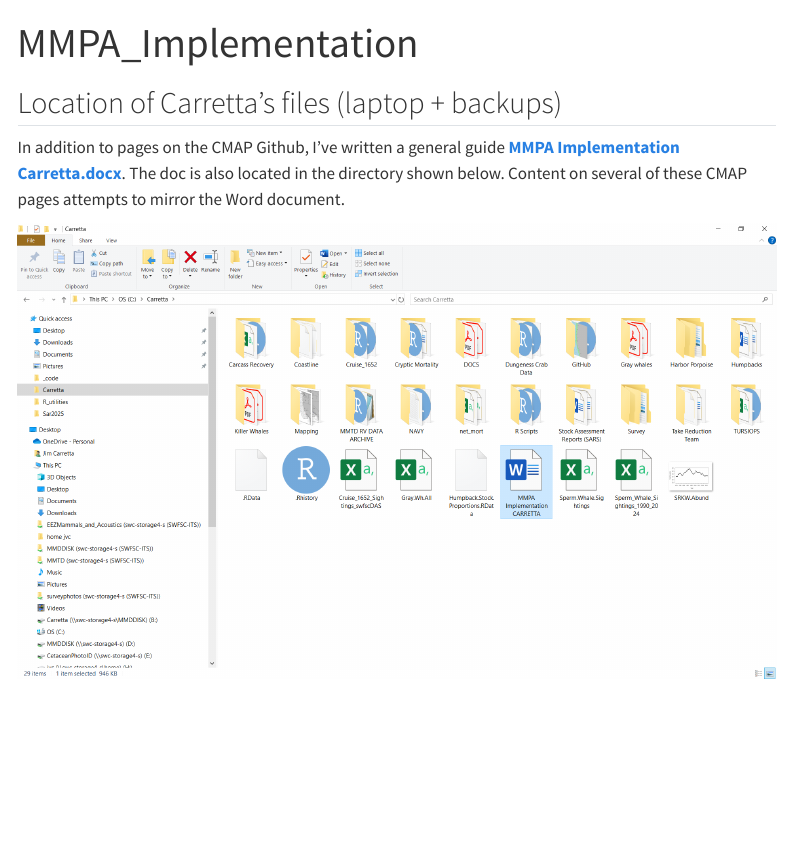
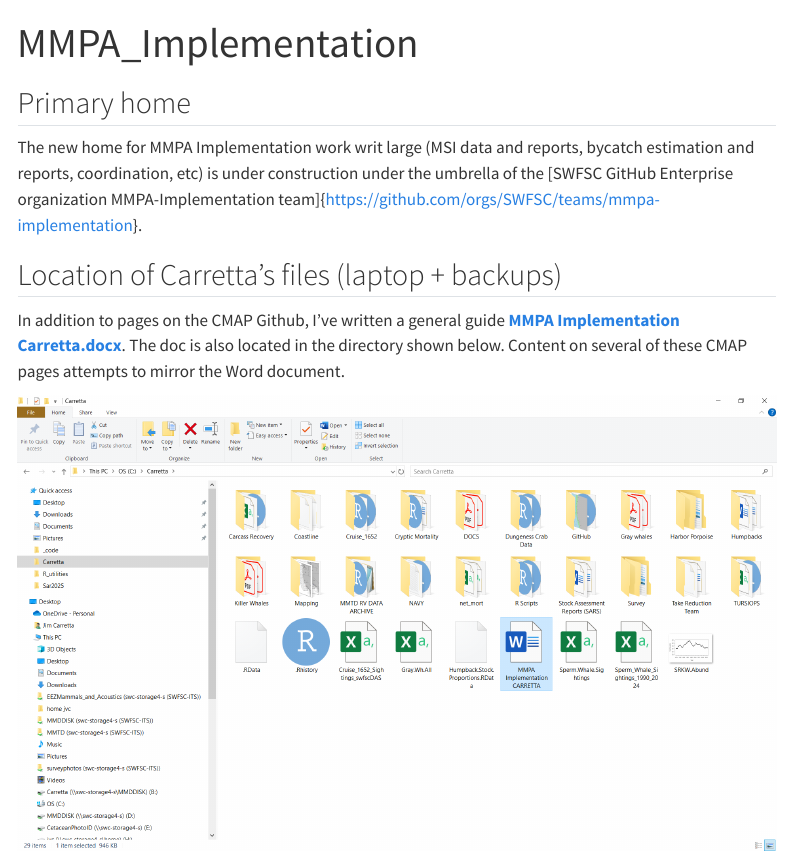
Before and after one commit to CMAP-SWFSC/CMAP-SWFSC, a Quarto document (content/MMPA_Implementation.qmd): the page in a window 1100 px wide, from its top. Rendered offline with R 4.5, knitr and Pandoc in place of Quarto, with nearby package versions; menus at the side of the page are left out.

Commit message:
Add section on MMPA Implementation home and resources
Added a section about the new home for MMPA Implementation work and linked to the SWFSC GitHub Enterprise organization.

```diff
--- a/content/MMPA_Implementation.qmd
+++ b/content/MMPA_Implementation.qmd
@@ -2,6 +2,10 @@
 title: "MMPA_Implementation"
 format: html
 ---
+
+## Primary home
+
+The new home for MMPA Implementation work writ large (MSI data and reports, bycatch estimation and reports, coordination, etc) is under construction under the umbrella of the [SWFSC GitHub Enterprise organization MMPA-Implementation team]{https://github.com/orgs/SWFSC/teams/mmpa-implementation}.
 
 ## Location of Carretta's files (laptop + backups)
 
```
